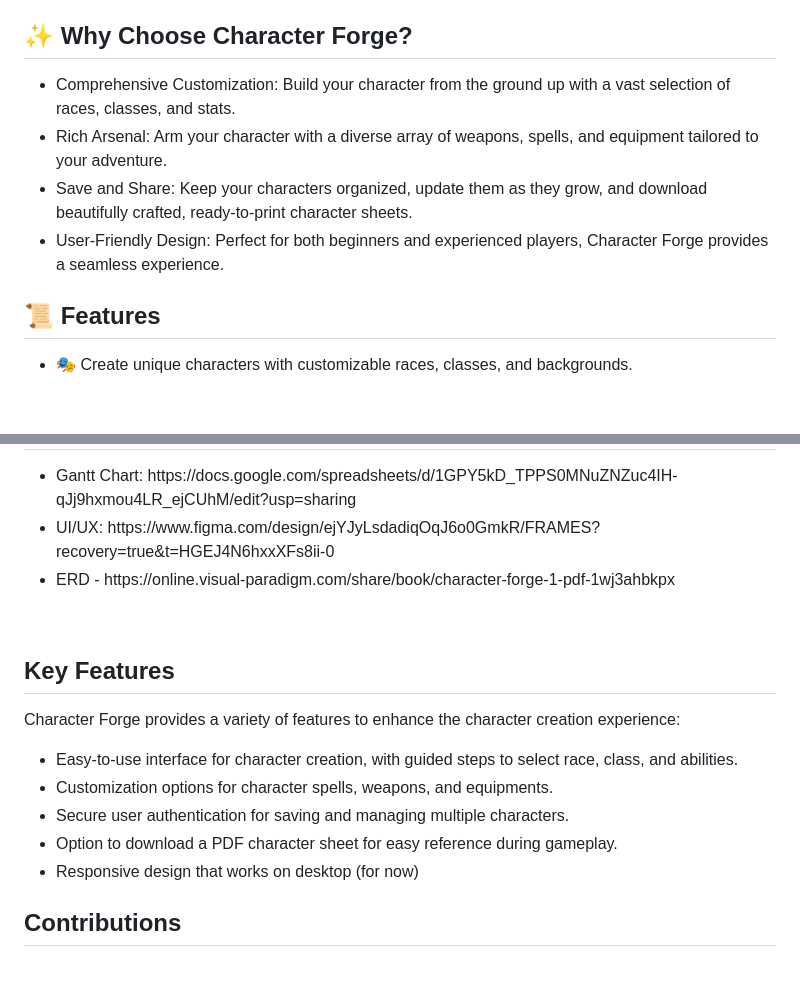
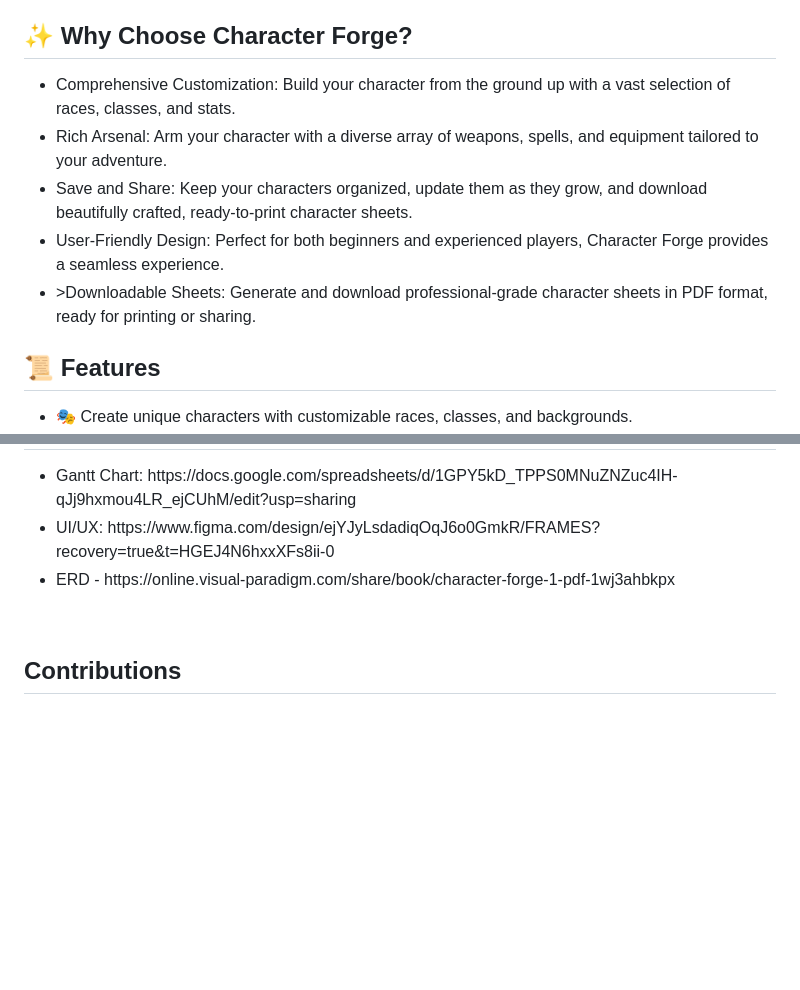
Before and after one commit to rhoyyyalvinnn/Character-Forge, a Markdown page: README.md, 2 parts joined by grey strips. Rendered like a GitHub page; blank space fills up the shorter version.

```diff
--- a/README.md
+++ b/README.md
@@ -18,10 +17,11 @@
     </p>
     <h2>✨ Why Choose Character Forge?</h2>
     <ul>
-        <li><span class="highlight">Comprehensive Customization</span>: Build your character from the ground up with a vast selection of races, classes, and stats.</li>
-        <li><span class="highlight">Rich Arsenal</span>: Arm your character with a diverse array of weapons, spells, and equipment tailored to your adventure.</li>
-        <li><span class="highlight">Save and Share</span>: Keep your characters organized, update them as they grow, and download beautifully crafted, ready-to-print character sheets.</li>
-        <li><span class="highlight">User-Friendly Design</span>: Perfect for both beginners and experienced players, Character Forge provides a seamless experience.</li>
+        <li>Comprehensive Customization</span>: Build your character from the ground up with a vast selection of races, classes, and stats.</li>
+        <li>Rich Arsenal</span>: Arm your character with a diverse array of weapons, spells, and equipment tailored to your adventure.</li>
+        <li>Save and Share</span>: Keep your characters organized, update them as they grow, and download beautifully crafted, ready-to-print character sheets.</li>
+        <li>User-Friendly Design</span>: Perfect for both beginners and experienced players, Character Forge provides a seamless experience.</li>
+      <li>>Downloadable Sheets</span>: Generate and download professional-grade character sheets in PDF format, ready for printing or sharing.</li>
     </ul>
     <h2>📜 Features</h2>
     <ul>
@@ -52,17 +52,6 @@
           <li>ERD - https://online.visual-paradigm.com/share/book/character-forge-1-pdf-1wj3ahbkpx</li>
         </ul>
         <br>
-      <h2><b>Key Features</b></h2>
-      <p>
-        Character Forge provides a variety of features to enhance the character creation experience:
-      </p>
-      <ul>
-        <li>Easy-to-use interface for character creation, with guided steps to select race, class, and abilities.</li>
-        <li>Customization options for character spells, weapons, and equipments.</li>
-        <li>Secure user authentication for saving and managing multiple characters.</li>
-        <li>Option to download a PDF character sheet for easy reference during gameplay.</li>
-        <li>Responsive design that works on desktop (for now)</li>
-      </ul>
       <h2><b>Contributions</b></h2>
         <br>
       <h2><b>Members</b></h2>
```
Also changed, not shown: other parts of README.md (+0 -1 lines).
